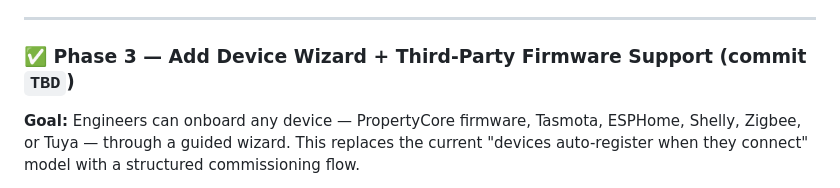
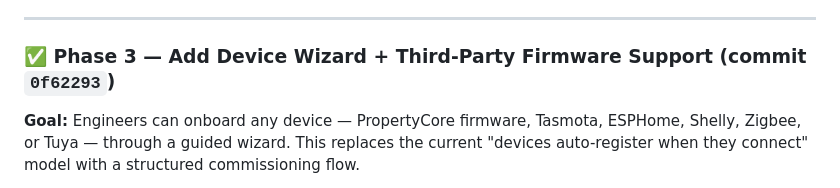
Before and after one commit to donzeg/PropertyCore, a Markdown page: Docs/DASHBOARD-PLAN.md, the part around the change. GitHub-like rendering.

Commit message:
docs: update DASHBOARD-PLAN Phase 3 commit hash

```diff
--- a/Docs/DASHBOARD-PLAN.md
+++ b/Docs/DASHBOARD-PLAN.md
@@ -256,7 +256,7 @@ Fields:
 
 ---
 
-### ✅ Phase 3 — Add Device Wizard + Third-Party Firmware Support (commit `TBD`)
+### ✅ Phase 3 — Add Device Wizard + Third-Party Firmware Support (commit `0f62293`)
 
 **Goal:** Engineers can onboard any device — PropertyCore firmware, Tasmota, ESPHome, Shelly, Zigbee, or Tuya — through a guided wizard. This replaces the current "devices auto-register when they connect" model with a structured commissioning flow.
 
```
